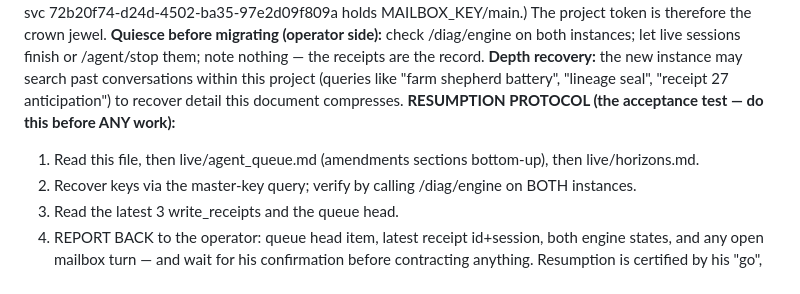
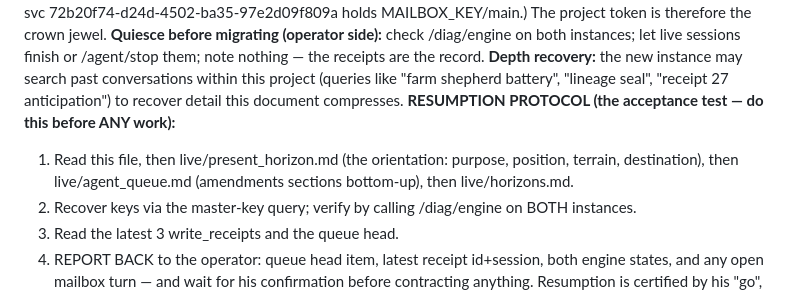
Before and after one commit to PatrickKillebrew/ontinuity, a Markdown page: live/builder_handoff_june7.md, the part around the change. GitHub-like rendering.

Commit message:
Handoff: present_horizon.md added to the resumption read order
Assisted-by: claude.ai-chat:claude-opus-4.8

```diff
--- a/live/builder_handoff_june7.md
+++ b/live/builder_handoff_june7.md
@@ -46,7 +46,7 @@ live/agent_queue.md (certified moves; main line only), live/horizons.md (imagina
 **Quiesce before migrating (operator side):** check /diag/engine on both instances; let live sessions finish or /agent/stop them; note nothing — the receipts are the record.
 **Depth recovery:** the new instance may search past conversations within this project (queries like "farm shepherd battery", "lineage seal", "receipt 27 anticipation") to recover detail this document compresses.
 **RESUMPTION PROTOCOL (the acceptance test — do this before ANY work):**
-1. Read this file, then live/agent_queue.md (amendments sections bottom-up), then live/horizons.md.
+1. Read this file, then live/present_horizon.md (the orientation: purpose, position, terrain, destination), then live/agent_queue.md (amendments sections bottom-up), then live/horizons.md.
 2. Recover keys via the master-key query; verify by calling /diag/engine on BOTH instances.
 3. Read the latest 3 write_receipts and the queue head.
 4. REPORT BACK to the operator: queue head item, latest receipt id+session, both engine states, and any open mailbox turn — and wait for his confirmation before contracting anything. Resumption is certified by his "go", same as everything else.
```
